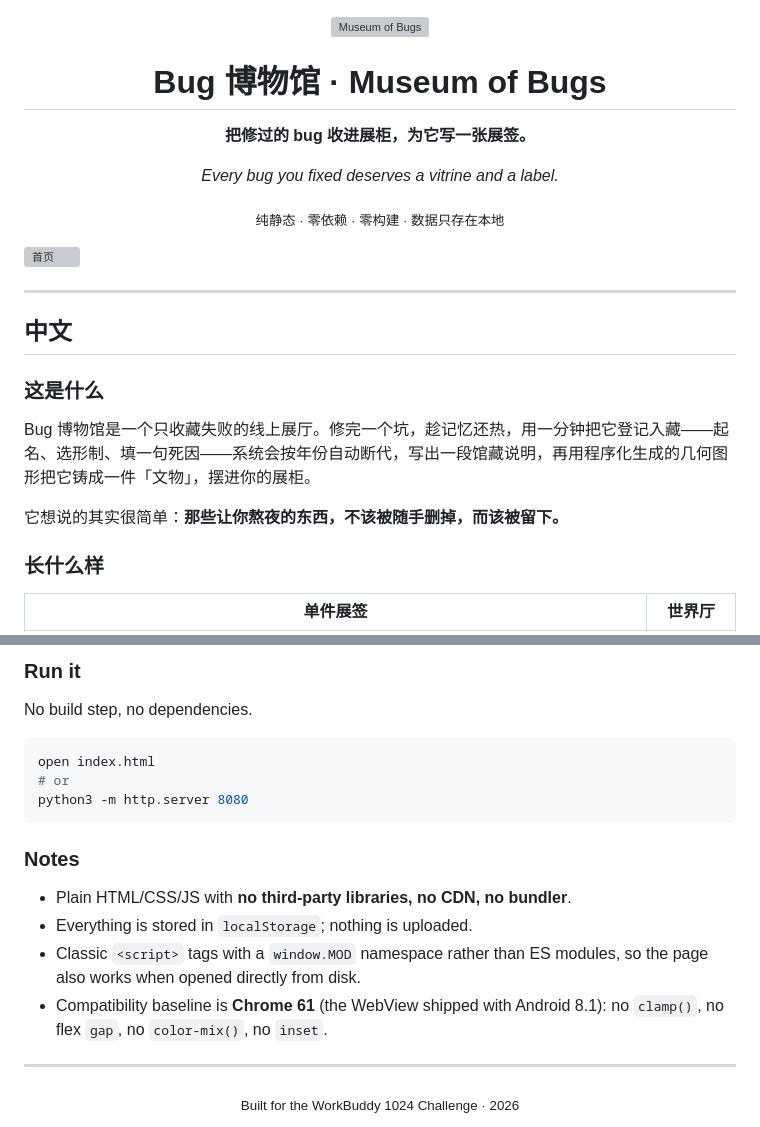
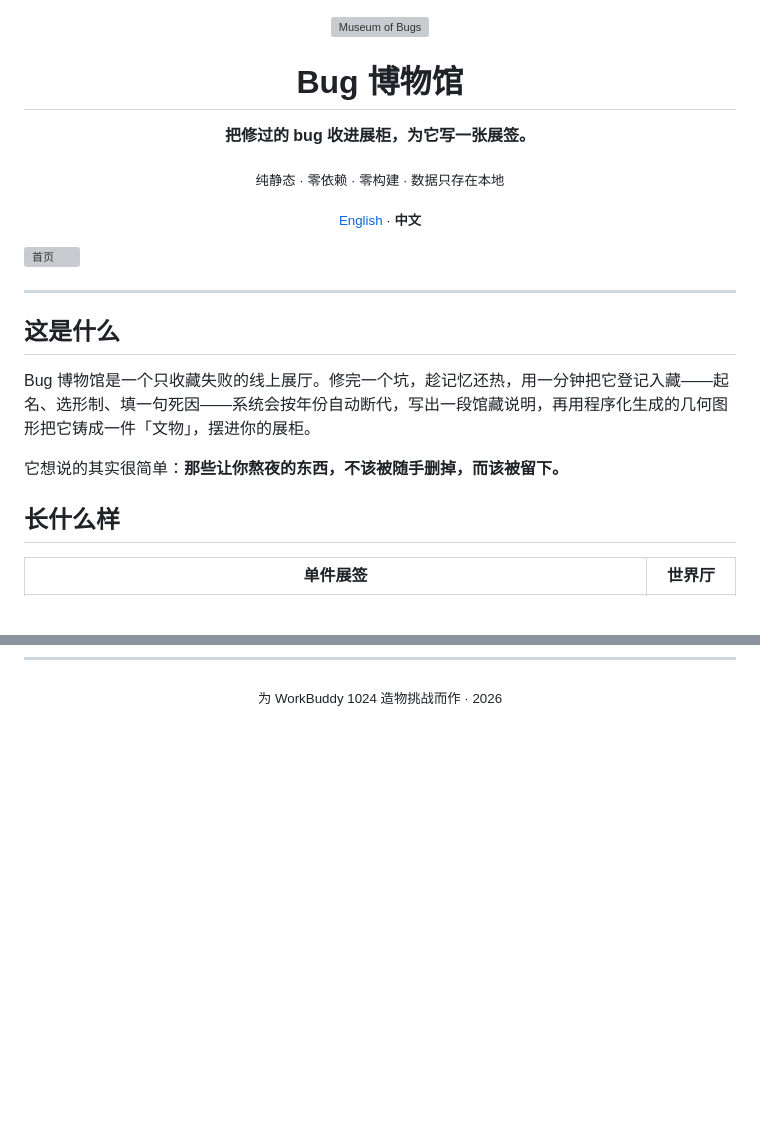
Before and after one commit to mo2g/bug-museum, a Markdown page: README.md, 2 parts joined by grey strips. Drawn GitHub-style; blank space fills up the shorter version; grey boxes are pictures that could not be loaded.

````diff
--- a/README.md
+++ b/README.md
@@ -2,13 +2,13 @@
 
 <img src="assets/icon.svg" width="88" height="88" alt="Museum of Bugs" />
 
-# Bug 博物馆 · Museum of Bugs
+# Bug 博物馆
 
 **把修过的 bug 收进展柜，为它写一张展签。**
 
-*Every bug you fixed deserves a vitrine and a label.*
+<sub>纯静态 · 零依赖 · 零构建 · 数据只存在本地</sub>
 
-<sub>纯静态 · 零依赖 · 零构建 · 数据只存在本地</sub>
+<sub>[English](README.en.md) · **中文**</sub>
 
 </div>
 
@@ -16,15 +16,13 @@
 
 ---
 
-## 中文
-
-### 这是什么
+## 这是什么
 
 Bug 博物馆是一个只收藏失败的线上展厅。修完一个坑，趁记忆还热，用一分钟把它登记入藏——起名、选形制、填一句死因——系统会按年份自动断代，写出一段馆藏说明，再用程序化生成的几何图形把它铸成一件「文物」，摆进你的展柜。
 
 它想说的其实很简单：**那些让你熬夜的东西，不该被随手删掉，而该被留下。**
 
-### 长什么样
+## 长什么样
 
 | 单件展签 | 世界厅 |
 |:---:|:---:|
@@ -118,22 +99,3 @@ The point is simple: **the things that kept you up at night should not be delete
-### Run it
-
-No build step, no dependencies.
-
-```bash
-open index.html
-# or
-python3 -m http.server 8080
-```
-
-### Notes
-
-- Plain HTML/CSS/JS with **no third-party libraries, no CDN, no bundler**.
-- Everything is stored in `localStorage`; nothing is uploaded.
-- Classic `<script>` tags with a `window.MOD` namespace rather than ES modules, so the page also works when opened directly from disk.
-- Compatibility baseline is **Chrome 61** (the WebView shipped with Android 8.1): no `clamp()`, no flex `gap`, no `color-mix()`, no `inset`.
-
----
-
 <div align="center">
-<sub>Built for the WorkBuddy 1024 Challenge · 2026</sub>
+<sub>为 WorkBuddy 1024 造物挑战而作 · 2026</sub>
 </div>
````
Also changed, not shown: other parts of README.md (+6 -23 lines), README.en.md (added, +100 -0 lines), submission/social/社媒分享方案.md (+24 -26 lines).
